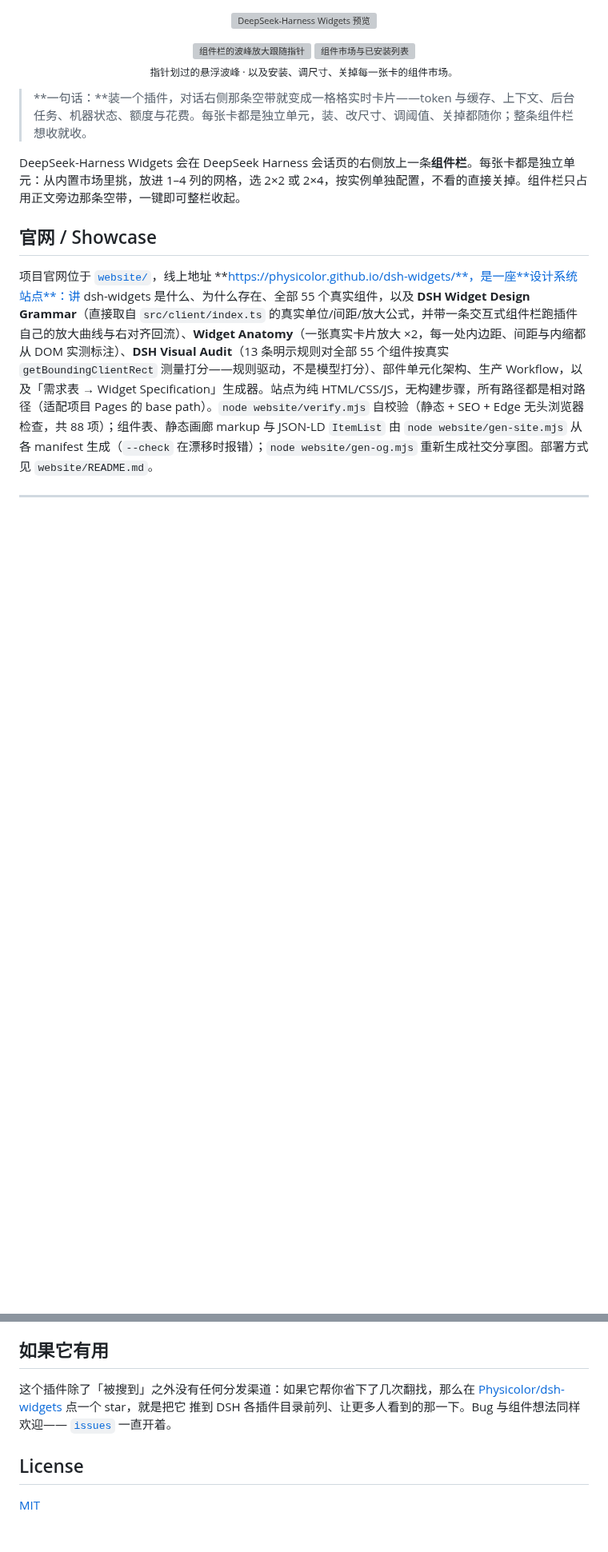
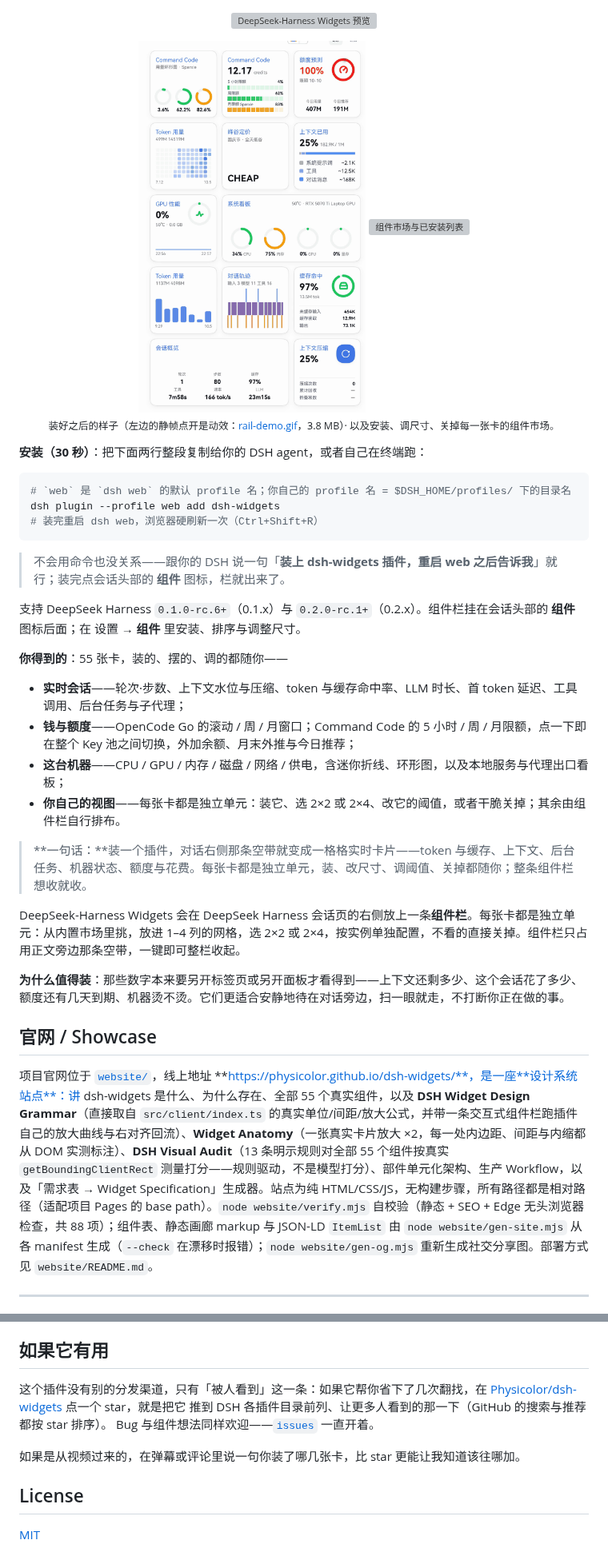
Before and after one commit to Physicolor/dsh-widgets, a Markdown page: README.zh-CN.md, 2 parts joined by grey strips. Shown at 80% size. Rendered like a GitHub page; pictures changed too: docs/screenshots/rail-demo-still.png (added); blank space fills up the shorter version; grey boxes are pictures that could not be loaded.

````diff
--- a/README.zh-CN.md
+++ b/README.zh-CN.md
@@ -49,15 +32,37 @@ dsh plugin --profile <你的 profile 名> add dsh-widgets
 </p>
 
 <p align="center">
-  <img src="docs/screenshots/rail-demo.gif" alt="组件栏的波峰放大跟随指针" width="40%">
+  <img src="docs/screenshots/rail-demo-still.png" alt="组件栏静息时的网格（波峰放大动图见「波峰放大（动图）」）" width="40%">
   <img src="docs/screenshots/desktop-market.png" alt="组件市场与已安装列表" width="48%">
   <br>
-  <sub>指针划过的悬浮波峰 · 以及安装、调尺寸、关掉每一张卡的组件市场。</sub>
+  <sub>装好之后的样子（左边的静帧点开是动效：<a href="docs/screenshots/rail-demo.gif">rail-demo.gif</a>，3.8 MB）· 以及安装、调尺寸、关掉每一张卡的组件市场。</sub>
 </p>
+
+**安装（30 秒）**：把下面两行整段复制给你的 DSH agent，或者自己在终端跑：
+
+```sh
+# `web` 是 `dsh web` 的默认 profile 名；你自己的 profile 名 = $DSH_HOME/profiles/ 下的目录名
+dsh plugin --profile web add dsh-widgets
+# 装完重启 dsh web，浏览器硬刷新一次（Ctrl+Shift+R）
+```
+
+> 不会用命令也没关系——跟你的 DSH 说一句「**装上 dsh-widgets 插件，重启 web 之后告诉我**」就行；装完点会话头部的 **组件** 图标，栏就出来了。
+
+支持 DeepSeek Harness `0.1.0-rc.6+`（0.1.x）与 `0.2.0-rc.1+`（0.2.x）。组件栏挂在会话头部的
+**组件** 图标后面；在 设置 → **组件** 里安装、排序与调整尺寸。
+
+**你得到的**：55 张卡，装的、摆的、调的都随你——
+
+- **实时会话**——轮次·步数、上下文水位与压缩、token 与缓存命中率、LLM 时长、首 token 延迟、工具调用、后台任务与子代理；
+- **钱与额度**——OpenCode Go 的滚动 / 周 / 月窗口；Command Code 的 5 小时 / 周 / 月限额，点一下即在整个 Key 池之间切换，外加余额、月末外推与今日推荐；
+- **这台机器**——CPU / GPU / 内存 / 磁盘 / 网络 / 供电，含迷你折线、环形图，以及本地服务与代理出口看板；
+- **你自己的视图**——每张卡都是独立单元：装它、选 2×2 或 2×4、改它的阈值，或者干脆关掉；其余由组件栏自行排布。
 
 > **一句话：**装一个插件，对话右侧那条空带就变成一格格实时卡片——token 与缓存、上下文、后台任务、机器状态、额度与花费。每张卡都是独立单元，装、改尺寸、调阈值、关掉都随你；整条组件栏想收就收。
 
 DeepSeek-Harness Widgets 会在 DeepSeek Harness 会话页的右侧放上一条**组件栏**。每张卡都是独立单元：从内置市场里挑，放进 1–4 列的网格，选 2×2 或 2×4，按实例单独配置，不看的直接关掉。组件栏只占用正文旁边那条空带，一键即可整栏收起。
+
+**为什么值得装**：那些数字本来要另开标签页或另开面板才看得到——上下文还剩多少、这个会话花了多少、额度还有几天到期、机器烫不烫。它们更适合安静地待在对话旁边，扫一眼就走，不打断你正在做的事。
 
 ## 官网 / Showcase
 
@@ -321,10 +337,12 @@ node scripts/validate-widget-unit.mjs [dir]   # 部件单元契约校验器（Wo
 
 ## 如果它有用
 
-这个插件除了「被搜到」之外没有任何分发渠道：如果它帮你省下了几次翻找，那么在
+这个插件没有别的分发渠道，只有「被人看到」这一条：如果它帮你省下了几次翻找，在
 [Physicolor/dsh-widgets](https://github.com/Physicolor/dsh-widgets) 点一个 star，就是把它
-推到 DSH 各插件目录前列、让更多人看到的那一下。Bug 与组件想法同样欢迎——
-[`issues`](https://github.com/Physicolor/dsh-widgets/issues) 一直开着。
+推到 DSH 各插件目录前列、让更多人看到的那一下（GitHub 的搜索与推荐都按 star 排序）。
+Bug 与组件想法同样欢迎——[`issues`](https://github.com/Physicolor/dsh-widgets/issues) 一直开着。
+
+如果是从视频过来的，在弹幕或评论里说一句你装了哪几张卡，比 star 更能让我知道该往哪加。
 
 ## License
 
````
Also changed, not shown: other parts of README.zh-CN.md (+18 -24 lines), README.md (+45 -30 lines), docs/screenshots/README.md (+1 -0 lines).
